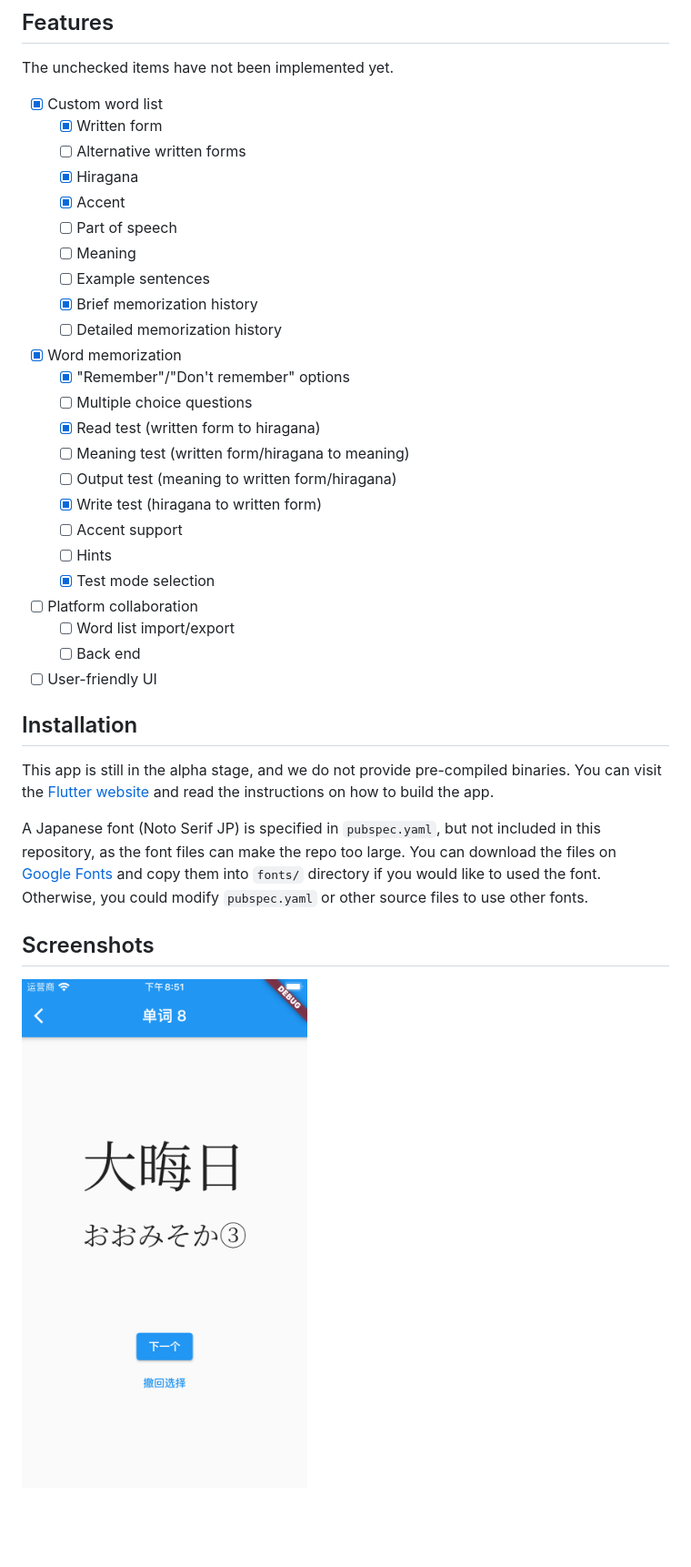
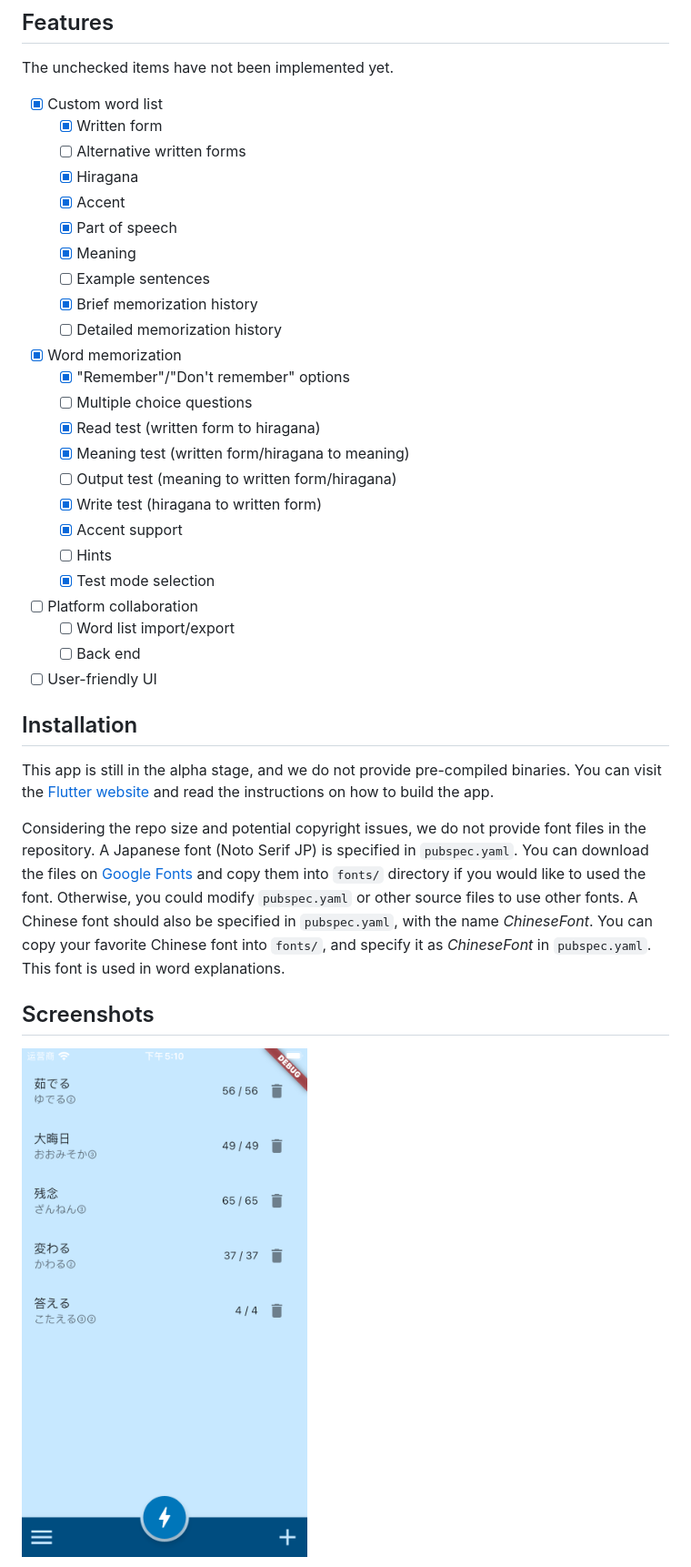
Before and after one commit to garthlei/tango_helper, a Markdown page: README.md, the part around one of its changes. Shown at 91% size. GitHub-like rendering; pictures changed too: README.assets/1.png; blank space fills up the shorter version.

Commit message:
feat: apply new UI; add POS & meaning

```diff
--- a/README.md
+++ b/README.md
@@ -11,8 +11,8 @@ The unchecked items have not been implemented yet.
   - [ ] Alternative written forms
   - [x] Hiragana
   - [x] Accent
-  - [ ] Part of speech
-  - [ ] Meaning
+  - [x] Part of speech
+  - [x] Meaning
   - [ ] Example sentences
   - [x] Brief memorization history
   - [ ] Detailed memorization history
@@ -20,10 +20,10 @@ The unchecked items have not been implemented yet.
   - [x] "Remember"/"Don't remember" options
   - [ ] Multiple choice questions
   - [x] Read test (written form to hiragana)
-  - [ ] Meaning test (written form/hiragana to meaning)
+  - [x] Meaning test (written form/hiragana to meaning)
   - [ ] Output test (meaning to written form/hiragana)
   - [x] Write test (hiragana to written form)
-  - [ ] Accent support
+  - [x] Accent support
   - [ ] Hints
   - [x] Test mode selection
 - [ ] Platform collaboration
@@ -35,7 +35,7 @@ The unchecked items have not been implemented yet.
 
 This app is still in the alpha stage, and we do not provide pre-compiled binaries. You can visit the [Flutter website](https://flutter.dev) and read the instructions on how to build the app.
 
-A Japanese font (Noto Serif JP) is specified in `pubspec.yaml`, but not included in this repository, as the font files can make the repo too large. You can download the files on [Google Fonts](https://fonts.google.com) and copy them into `fonts/` directory if you would like to used the font. Otherwise, you could modify `pubspec.yaml` or other source files to use other fonts.
+Considering the repo size and potential copyright issues, we do not provide font files in the repository. A Japanese font (Noto Serif JP) is specified in `pubspec.yaml`. You can download the files on [Google Fonts](https://fonts.google.com) and copy them into `fonts/` directory if you would like to used the font. Otherwise, you could modify `pubspec.yaml` or other source files to use other fonts. A Chinese font should also be specified in `pubspec.yaml`, with the name *ChineseFont*. You can copy your favorite Chinese font into `fonts/`, and specify it as *ChineseFont* in `pubspec.yaml`. This font is used in word explanations.
 
 ## Screenshots
 
```
Also changed, not shown: other parts of README.md (+6 -0 lines), README.assets/2.png, README.assets/3.png, README.assets/4.png (added), 6 other files.
